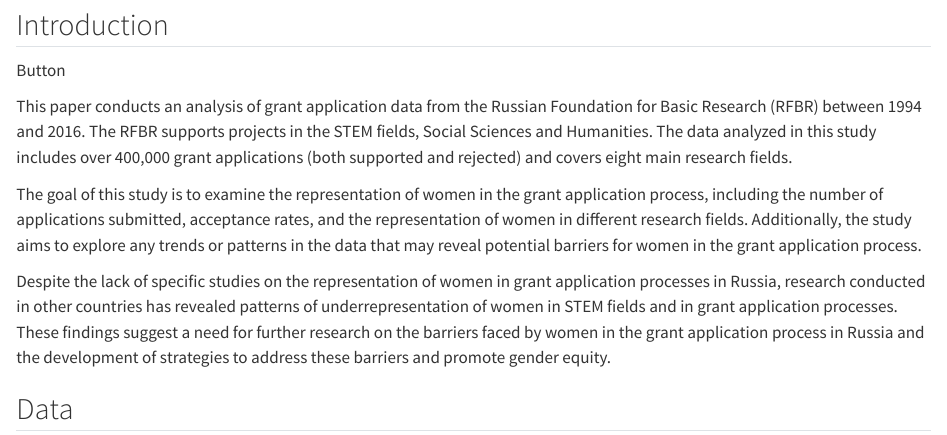
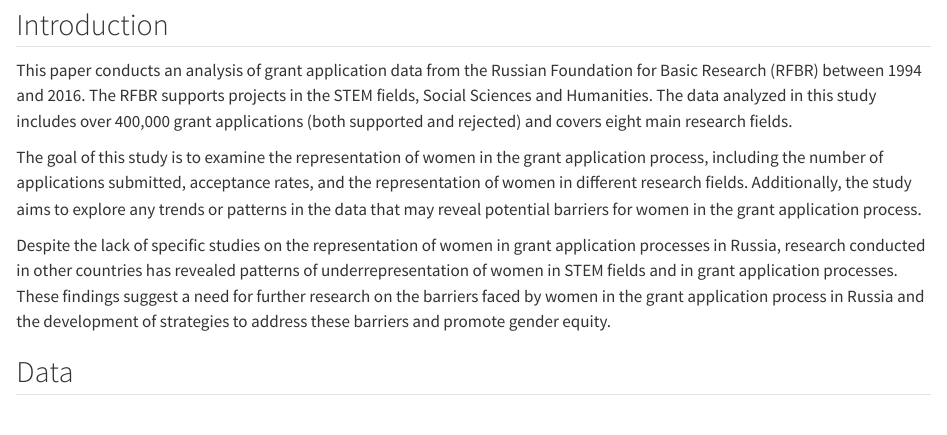
Before and after one commit to hellche/grant_applications, a Quarto document (index.qmd): the page in a window 1100 px wide, from 210 px down. Rendered offline with R 4.5, knitr and Pandoc in place of Quarto, with nearby package versions; some code elsewhere in the file could not run offline.

Commit message:
fix text

````diff
--- a/index.qmd
+++ b/index.qmd
@@ -64,8 +64,6 @@ col2 <- c('#bf9be4', '#b6dc80')
 ```
 
 ## Introduction
-
-<md-button class="md-raised md-cornered">Button</md-button>
 
 This paper conducts an analysis of grant application data from the Russian Foundation for Basic Research (RFBR) between 1994 and 2016. The RFBR supports projects in the STEM fields, Social Sciences and Humanities. The data analyzed in this study includes over 400,000 grant applications (both supported and rejected) and covers eight main research fields.
 
````
Also changed, not shown: docs/search.json, 1 other file.
